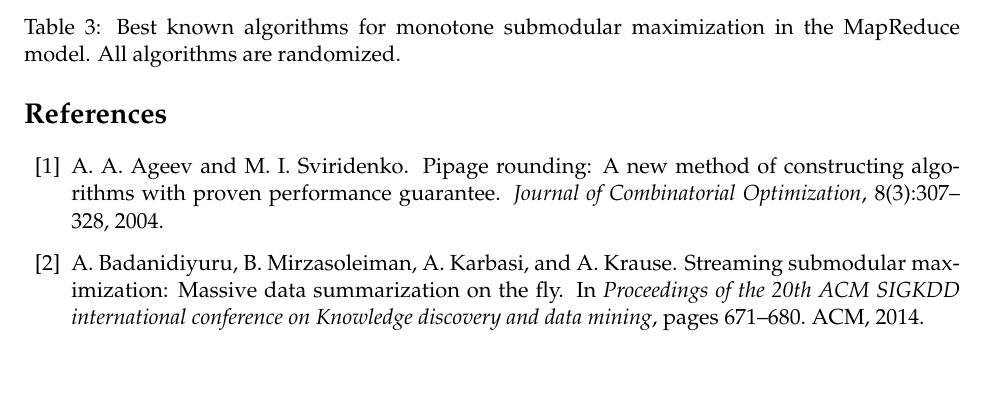
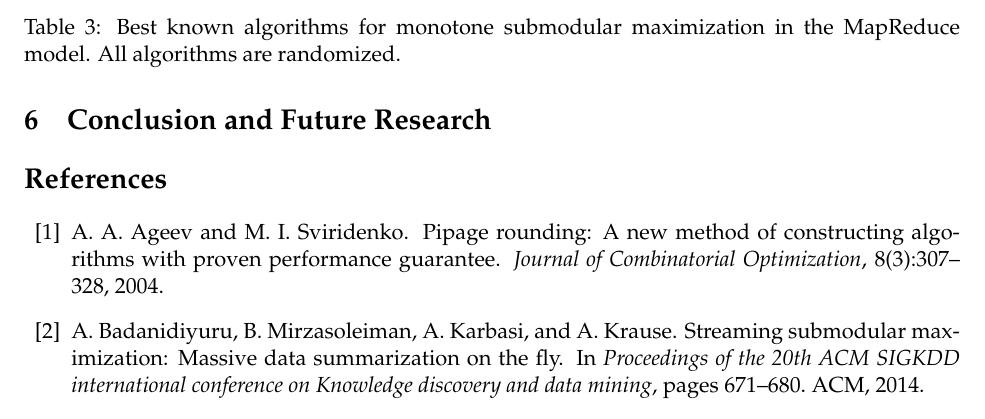
Before and after one commit to jiecchen/SubmodularLib, a LaTeX document (research/survey/survey.tex, which reads research/survey/conclude.tex): part of page 20 of 23, cut so that both start at the same text, the shorter picture padded with empty space. Compiled offline with pdfLaTeX.

Commit message:
update conclude.tex

```diff
--- a/research/survey/conclude.tex
+++ b/research/survey/conclude.tex
@@ -0,0 +1 @@
+\section{Conclusion and Future Research}
```
Also changed, not shown: research/survey/survey.tex (+3 -2 lines), research/survey/survey.pdf.
